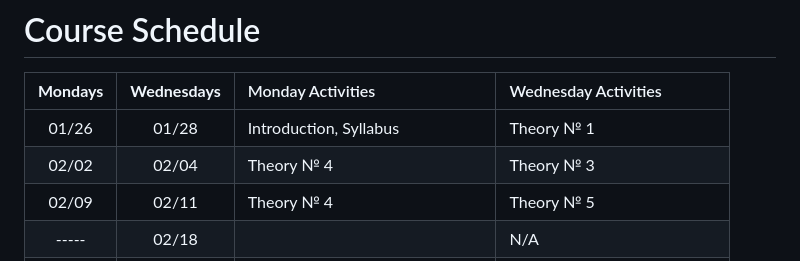
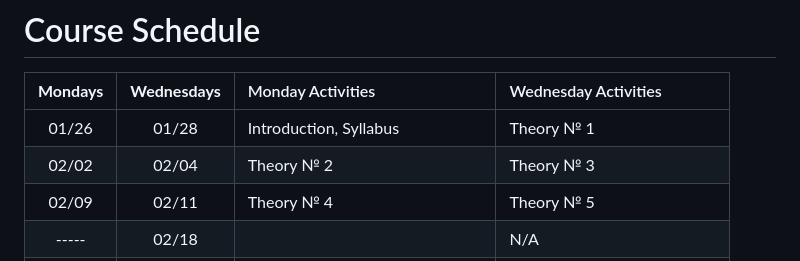
Before and after one commit to recursion-ninja/Course-2026-01-CSCI-Automation-Engineering, a Markdown page: README.md, the part around the change. Rendered like a GitHub page.

```diff
--- a/README.md
+++ b/README.md
@@ -125,7 +125,7 @@ The practicum should demonstrate the application of the process automation topic
 | **Mondays** | **Wednesdays** | Monday Activities | Wednesday Activities |
 |:-----------:|:--------------:|:------------------------------------------|:------------------------------------------|
 |    01/26    |     01/28      | Introduction, Syllabus      | Theory № 1   |
-|    02/02    |     02/04      | Theory № 4                  | Theory № 3   |
+|    02/02    |     02/04      | Theory № 2                  | Theory № 3   |
 |    02/09    |     02/11      | Theory № 4                  | Theory № 5   |
 |    -----    |     02/18      |                             | N/A          |
 |    02/23    |     02/25      | Documentation               | Midterm Exam |
```
